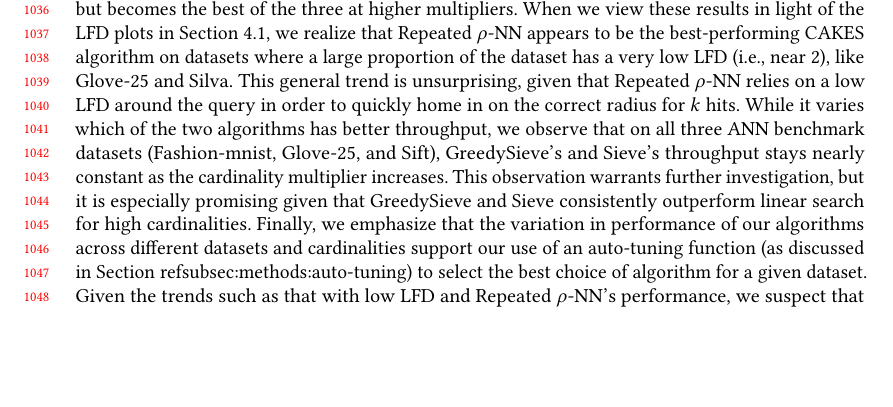
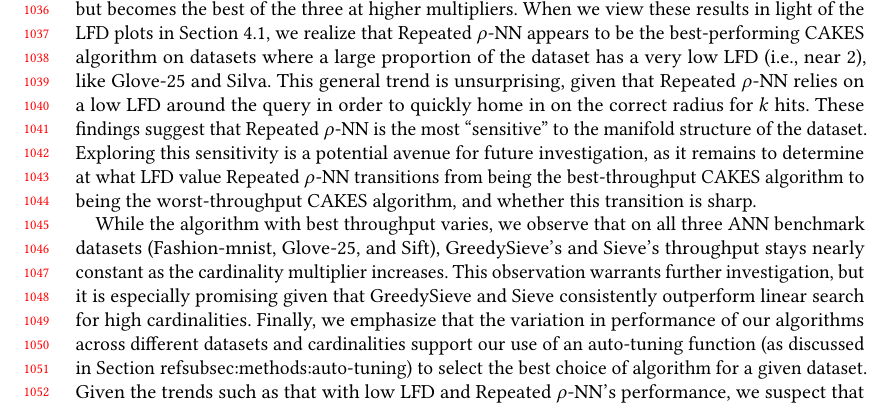
Before and after one commit to URI-ABD/cakes-paper, a LaTeX paper (paper.tex, which reads sections/5-discussion.tex): part of page 22 of 24, cut so that both start at the same text, the shorter picture padded with empty space. Compiled offline with pdfLaTeX.

Commit message:
more changes to discussion

```diff
--- a/sections/5-discussion.tex
+++ b/sections/5-discussion.tex
@@ -27,7 +27,11 @@ For example, on Glove-25, Repeated $\rho$-NN exhibits the highest throughput of
 On Silva,  Repeated $\rho$-NN is comparable to the other CAKES algorithms at low multipliers, but becomes the best of the three at higher multipliers.
 When we view these results in light of the LFD plots in Section~\ref{subsec:lfd-results}, we realize that  Repeated $\rho$-NN appears to be the best-performing CAKES algorithm on datasets where a large proportion of the dataset has a very low LFD (i.e., near 2), like Glove-25 and Silva.
 This general trend is unsurprising, given that Repeated $\rho$-NN relies on a low LFD around the query in order to quickly home in on the correct radius for $k$ hits.
-While it varies which of the two algorithms has better throughput, we observe that on all three ANN benchmark datasets (Fashion-mnist, Glove-25, and Sift), GreedySieve's and Sieve's throughput stays nearly constant as the cardinality multiplier increases.
+These findings suggest that Repeated $\rho$-NN is the most ``sensitive'' to the manifold structure of the dataset.
+Exploring this sensitivity is a potential avenue for future investigation, as it remains to determine at what LFD value Repeated $\rho$-NN transitions from being the best-throughput CAKES algorithm to being the worst-throughput CAKES algorithm, and whether this transition is sharp.
+
+
+While the algorithm with best throughput varies, we observe that on all three ANN benchmark datasets (Fashion-mnist, Glove-25, and Sift), GreedySieve's and Sieve's throughput stays nearly constant as the cardinality multiplier increases.
 This observation warrants further investigation, but it is especially promising given that GreedySieve and Sieve consistently outperform linear search for high cardinalities.
 Finally, we emphasize that the variation in performance of our algorithms across different datasets and cardinalities support our use of an auto-tuning function (as discussed in Section~ref{subsec:methods:auto-tuning}) to select the best choice of algorithm for a given dataset.
 Given the trends such as that with low LFD and Repeated $\rho$-NN's performance, we suspect that a more sophisticated, less-heuristic auto-tuning function could be developed to select the best algorithm based on the properties of the dataset.
```
Also changed, not shown: sections/5-discussion.tex (2 more changed lines).
